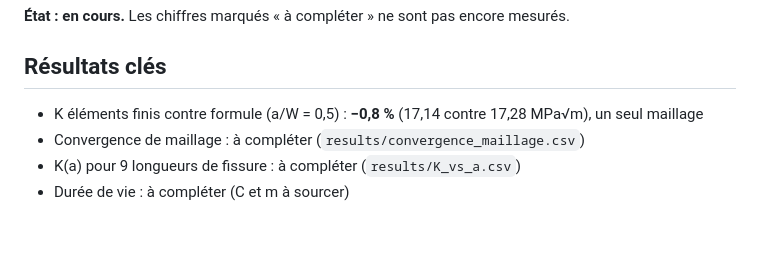
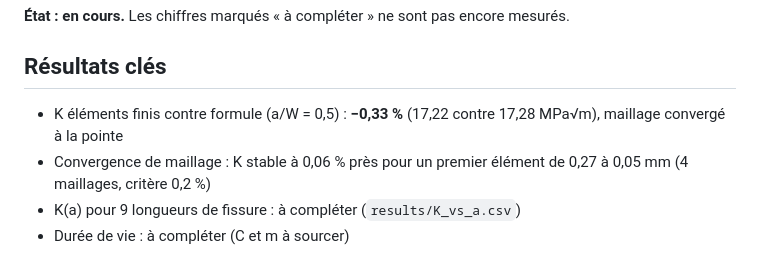
Before and after one commit to Tristan-Gaveau/ct-fracture-abaqus, a Markdown page: README.md, the part around the change. GitHub-like rendering; blank space fills up the shorter version.

Commit message:
convergence de maillage : K stable à 0,06 % pour h = 0,27 à 0,05 mm

```diff
--- a/README.md
+++ b/README.md
@@ -7,8 +7,8 @@ comparaison à la formule ASTM E399, puis prédiction de durée de vie en propag
 **État : en cours.** Les chiffres marqués « à compléter » ne sont pas encore mesurés.
 
 ## Résultats clés
-- K éléments finis contre formule (a/W = 0,5) : **−0,8 %** (17,14 contre 17,28 MPa√m), un seul maillage
-- Convergence de maillage : à compléter (`results/convergence_maillage.csv`)
+- K éléments finis contre formule (a/W = 0,5) : **−0,33 %** (17,22 contre 17,28 MPa√m), maillage convergé à la pointe
+- Convergence de maillage : K stable à 0,06 % près pour un premier élément de 0,27 à 0,05 mm (4 maillages, critère 0,2 %)
 - K(a) pour 9 longueurs de fissure : à compléter (`results/K_vs_a.csv`)
 - Durée de vie : à compléter (C et m à sourcer)
 
```
Also changed, not shown: docs/hypotheses.md (+7 -0 lines), results/convergence_resultats.md (added, +17 -0 lines), results/figures/convergence_maillage.png (added), 6 other files.
